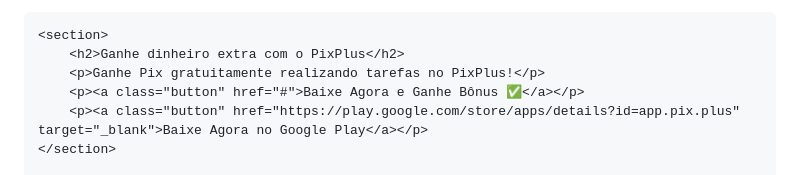
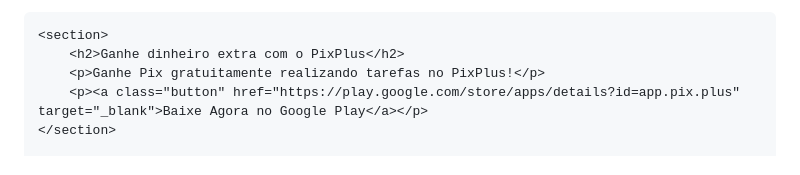
Before and after one commit to JohneGabriel/PixPlus, a Markdown page: README.md, the part around the change. GitHub-like rendering.

```diff
--- a/README.md
+++ b/README.md
@@ -90,7 +90,6 @@
     <section>
         <h2>Ganhe dinheiro extra com o PixPlus</h2>
         <p>Ganhe Pix gratuitamente realizando tarefas no PixPlus!</p>
-        <p><a class="button" href="#">Baixe Agora e Ganhe Bônus ✅</a></p>
         <p><a class="button" href="https://play.google.com/store/apps/details?id=app.pix.plus" target="_blank">Baixe Agora no Google Play</a></p>
     </section>
 
```
